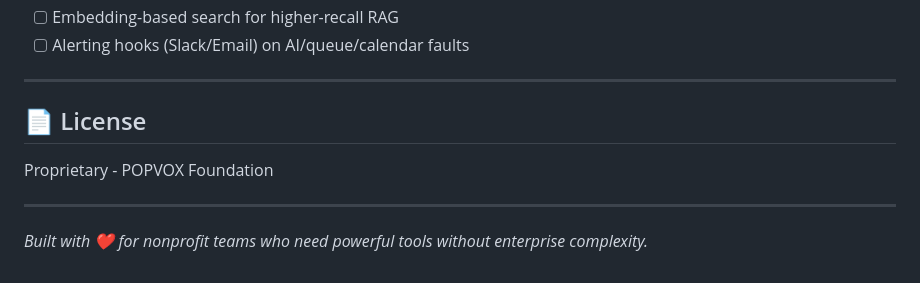
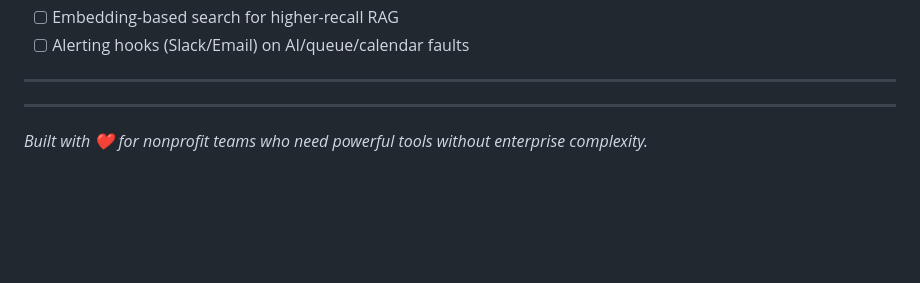
Before and after one commit to POPVOX/WRK, a Markdown page: README.md, the part around one of its changes. GitHub-like rendering; blank space fills up the shorter version.

Commit message:
Update logo image and remove license information
Updated logo image source and removed license section.

```diff
--- a/README.md
+++ b/README.md
@@ -282,9 +282,7 @@ php artisan queue:work
 
 ---
 
-## 📄 License
 
-Proprietary - POPVOX Foundation
 
 ---
 
```
Also changed, not shown: other parts of README.md (+1 -1 lines).
